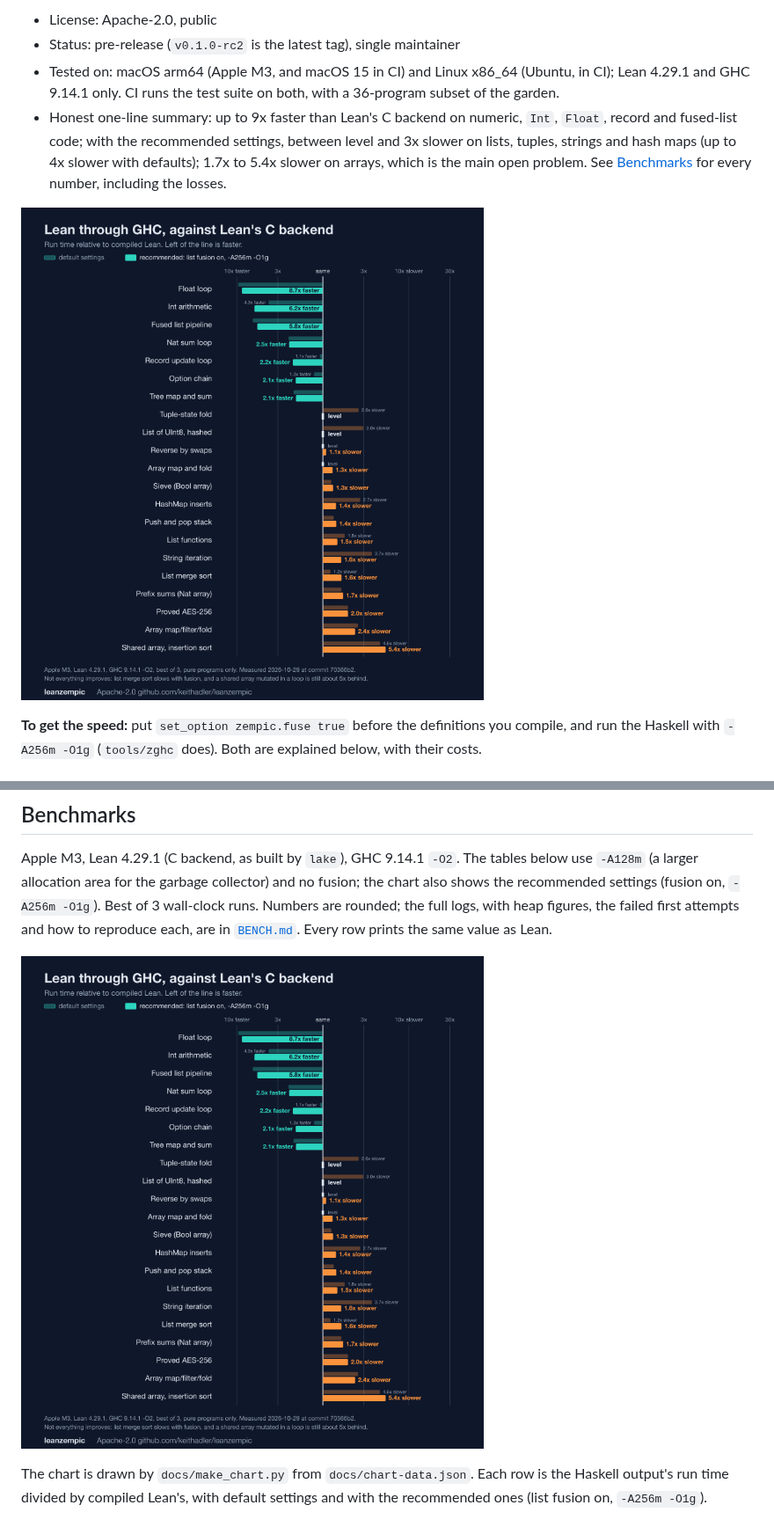
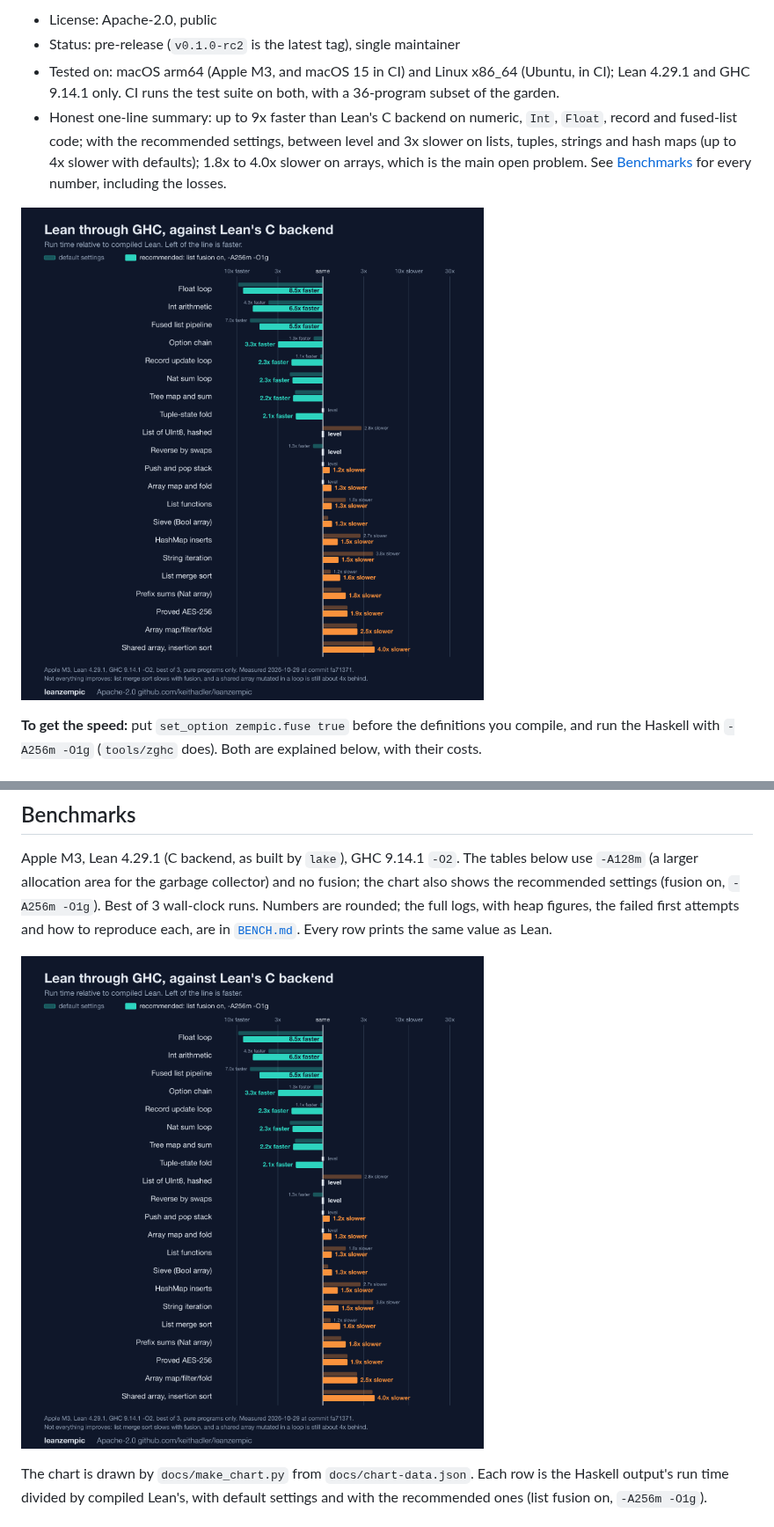
Before and after one commit to keithadler/leanzempic, a Markdown page: README.md, 2 parts joined by grey strips. Shown at 88% size. Drawn GitHub-style; pictures changed too: docs/bench-chart.png.

```diff
--- a/README.md
+++ b/README.md
@@ -10,7 +10,7 @@ list fusion, unboxing) decides how your Lean program runs, instead of Lean's C b
   and GHC 9.14.1 only. CI runs the test suite on both, with a 36-program subset of the garden.
 * Honest one-line summary: up to 9x faster than Lean's C backend on numeric, `Int`, `Float`, record and
   fused-list code; with the recommended settings, between level and 3x slower on lists, tuples,
-  strings and hash maps (up to 4x slower with defaults); 1.7x to 5.4x slower on arrays, which is the main
+  strings and hash maps (up to 4x slower with defaults); 1.8x to 4.0x slower on arrays, which is the main
   open problem. See [Benchmarks](#benchmarks) for every number, including the losses.
 
 ![Run time of the Haskell output relative to compiled Lean, with default settings and with list fusion on and -A256m -O1g](docs/bench-chart.png)
```
Also changed, not shown: bench/realworld/RESULTS.md (+26 -0 lines), 3 other files.
